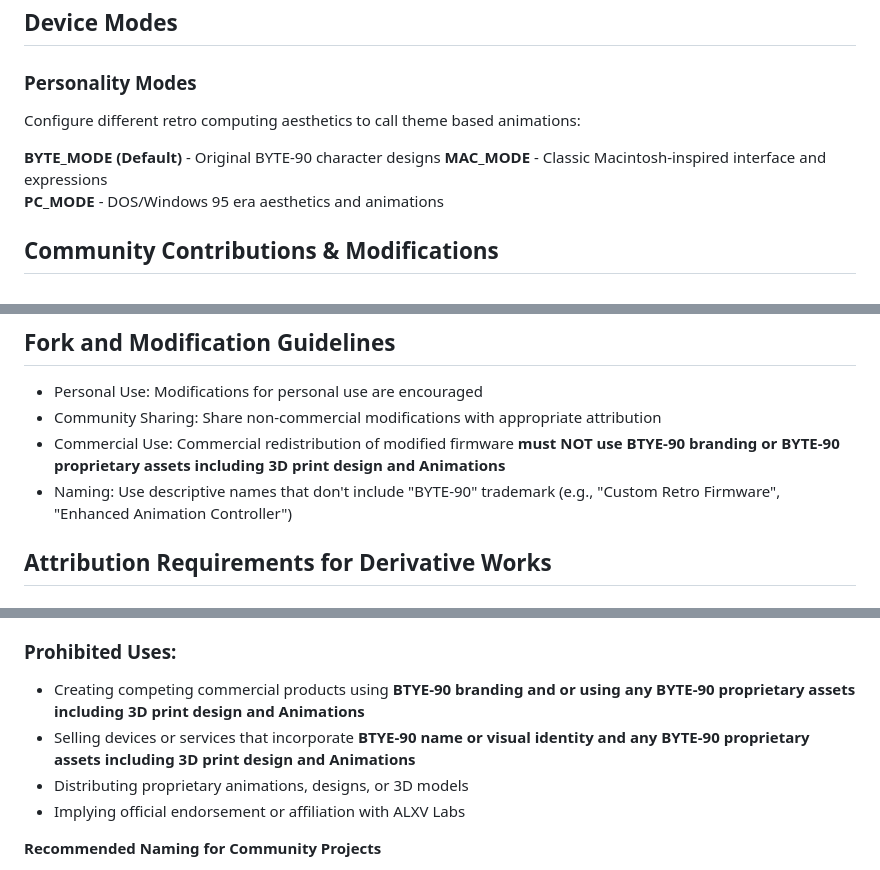
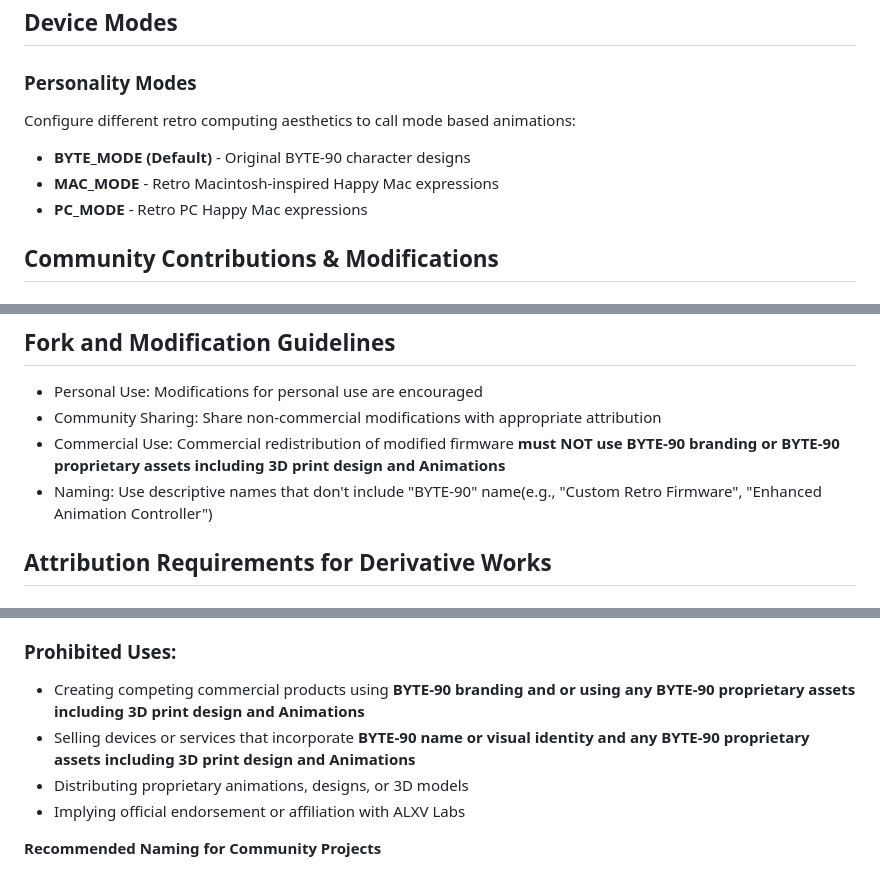
Before and after one commit to pawwapawa/ByteSprout, a Markdown page: README.md, 3 parts joined by grey strips. Drawn GitHub-style.

```diff
--- a/README.md
+++ b/README.md
@@ -298,11 +296,11 @@ lib_deps =
 ## Device Modes
 
 ### Personality Modes
-Configure different retro computing aesthetics to call theme based animations:
+Configure different retro computing aesthetics to call mode based animations:
 
-**BYTE_MODE (Default)** - Original BYTE-90 character designs
-**MAC_MODE** - Classic Macintosh-inspired interface and expressions
-**PC_MODE** - DOS/Windows 95 era aesthetics and animations
+- **BYTE_MODE (Default)** - Original BYTE-90 character designs
+- **MAC_MODE** - Retro Macintosh-inspired Happy Mac expressions
+- **PC_MODE** - Retro PC Happy Mac expressions
 
 ## Community Contributions & Modifications
 
@@ -324,8 +322,8 @@ Configure different retro computing aesthetics to call theme based animations:
 
 - Personal Use: Modifications for personal use are encouraged
 - Community Sharing: Share non-commercial modifications with appropriate attribution
-- Commercial Use: Commercial redistribution of modified firmware **must NOT use BTYE-90 branding or BYTE-90 proprietary assets including 3D print design and Animations**
-- Naming: Use descriptive names that don't include "BYTE-90" trademark (e.g., "Custom Retro Firmware", "Enhanced Animation Controller")
+- Commercial Use: Commercial redistribution of modified firmware **must NOT use BYTE-90 branding or BYTE-90 proprietary assets including 3D print design and Animations**
+- Naming: Use descriptive names that don't include "BYTE-90" name(e.g., "Custom Retro Firmware", "Enhanced Animation Controller")
 
 ## Attribution Requirements for Derivative Works
 
@@ -348,8 +346,8 @@ Configure different retro computing aesthetics to call theme based animations:
 
 ### Prohibited Uses:
 
-- Creating competing commercial products using **BTYE-90 branding and or using any BYTE-90 proprietary assets including 3D print design and Animations**
-- Selling devices or services that incorporate **BTYE-90 name or visual identity and any BYTE-90 proprietary assets including 3D print design and Animations**
+- Creating competing commercial products using **BYTE-90 branding and or using any BYTE-90 proprietary assets including 3D print design and Animations**
+- Selling devices or services that incorporate **BYTE-90 name or visual identity and any BYTE-90 proprietary assets including 3D print design and Animations**
 - Distributing proprietary animations, designs, or 3D models
 - Implying official endorsement or affiliation with ALXV Labs
 
```
Also changed, not shown: other parts of README.md (+23 -26 lines).
